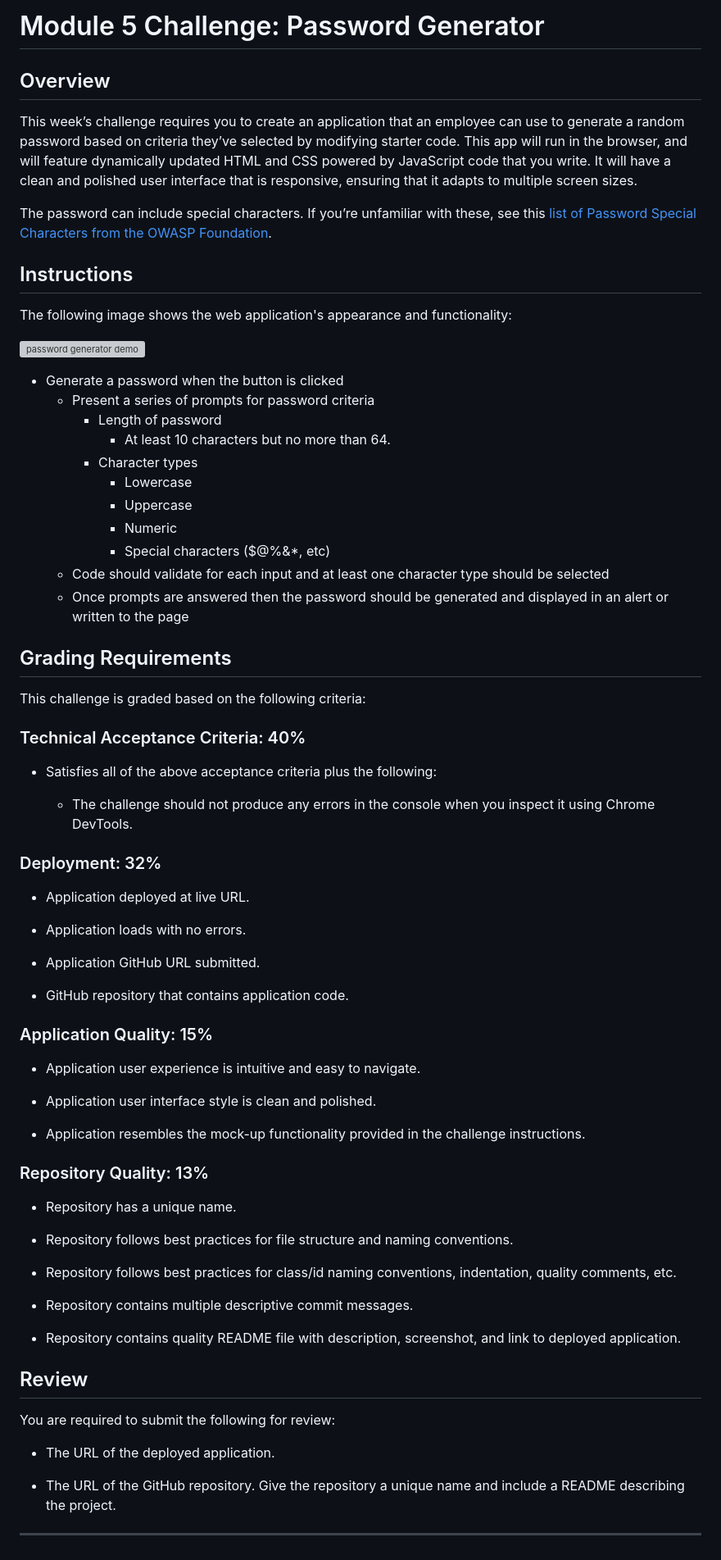
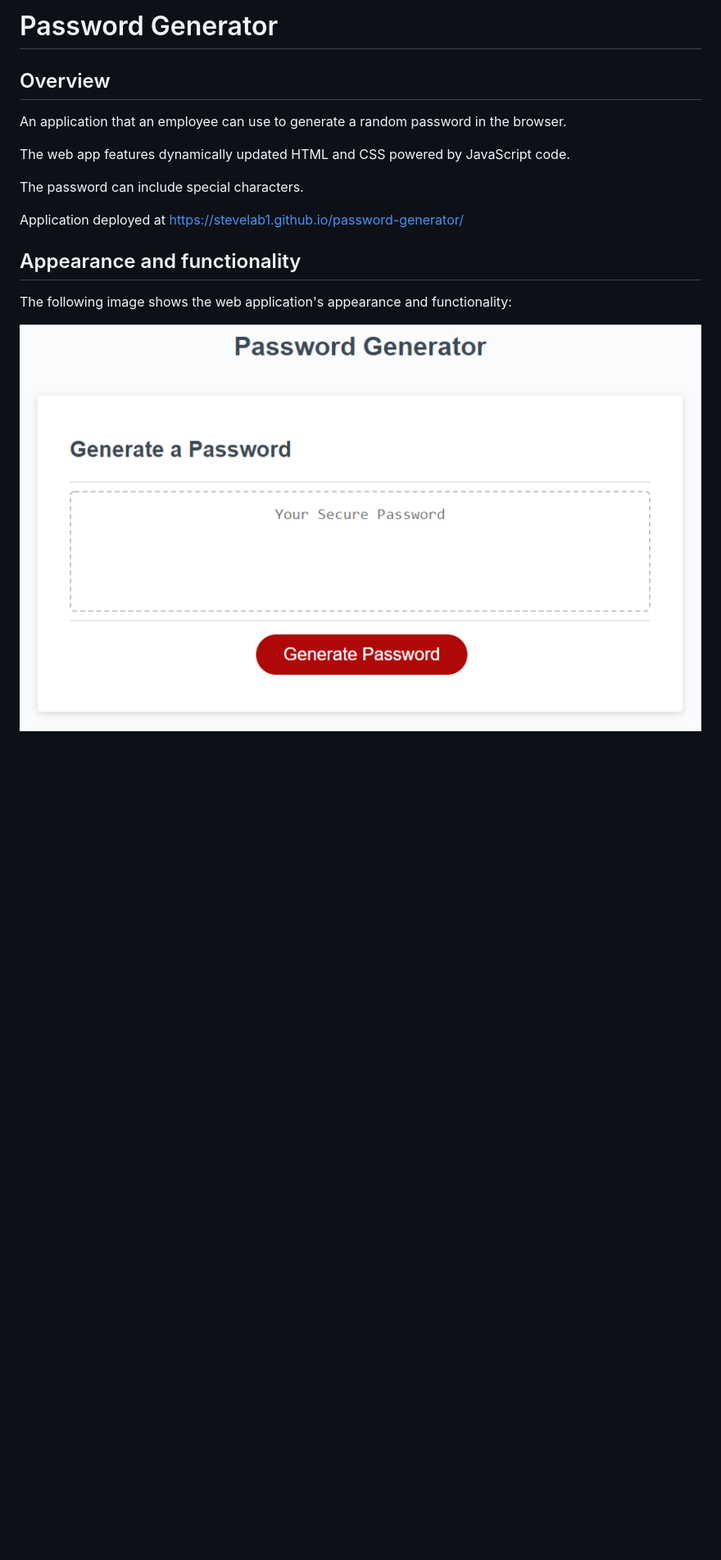
Before and after one commit to stevelab1/password-generator, a Markdown page: README.md, the part around the change. Shown: that part at 82% size. Drawn GitHub-style; pictures changed too: assets/05-javascript-challenge-demo.png (added); blank space fills up the shorter version; grey boxes are pictures that could not be loaded.

Commit message:
readme revised

```diff
--- a/README.md
+++ b/README.md
@@ -1,77 +1,17 @@
-# Module 5 Challenge: Password Generator
+# Password Generator
 
 ## Overview
 
-This week’s challenge requires you to create an application that an employee can use to generate a random password based on criteria they’ve selected by modifying starter code. This app will run in the browser, and will feature dynamically updated HTML and CSS powered by JavaScript code that you write. It will have a clean and polished user interface that is responsive, ensuring that it adapts to multiple screen sizes.
+An application that an employee can use to generate a random password in the browser.
 
-The password can include special characters. If you’re unfamiliar with these, see this [list of Password Special Characters from the OWASP Foundation](https://www.owasp.org/index.php/Password_special_characters).
+The web app features dynamically updated HTML and CSS powered by JavaScript code.
 
-## Instructions
+The password can include special characters.
+
+Application deployed at https://stevelab1.github.io/password-generator/
+
+## Appearance and functionality
 
 The following image shows the web application's appearance and functionality:
 
 ![password generator demo](./assets/05-javascript-challenge-demo.png)
-
-
-* Generate a password when the button is clicked
-  * Present a series of prompts for password criteria
-    * Length of password
-      * At least 10 characters but no more than 64.
-    * Character types
-      * Lowercase
-      * Uppercase
-      * Numeric
-      * Special characters ($@%&*, etc)
-  * Code should validate for each input and at least one character type should be selected
-  * Once prompts are answered then the password should be generated and displayed in an alert or written to the page
-
-## Grading Requirements
-
-This challenge is graded based on the following criteria:
-
-### Technical Acceptance Criteria: 40%
-
-* Satisfies all of the above acceptance criteria plus the following:
-
-  * The challenge should not produce any errors in the console when you inspect it using Chrome DevTools.
-
-### Deployment: 32%
-
-* Application deployed at live URL.
-
-* Application loads with no errors.
-
-* Application GitHub URL submitted.
-
-* GitHub repository that contains application code.
-
-### Application Quality: 15%
-
-* Application user experience is intuitive and easy to navigate.
-
-* Application user interface style is clean and polished.
-
-* Application resembles the mock-up functionality provided in the challenge instructions.
-
-### Repository Quality: 13%
-
-* Repository has a unique name.
-
-* Repository follows best practices for file structure and naming conventions.
-
-* Repository follows best practices for class/id naming conventions, indentation, quality comments, etc.
-
-* Repository contains multiple descriptive commit messages.
-
-* Repository contains quality README file with description, screenshot, and link to deployed application.
-
-
-## Review
-
-You are required to submit the following for review:
-
-* The URL of the deployed application.
-
-* The URL of the GitHub repository. Give the repository a unique name and include a README describing the project.
-
----
```
Also changed, not shown: 1 other file.
